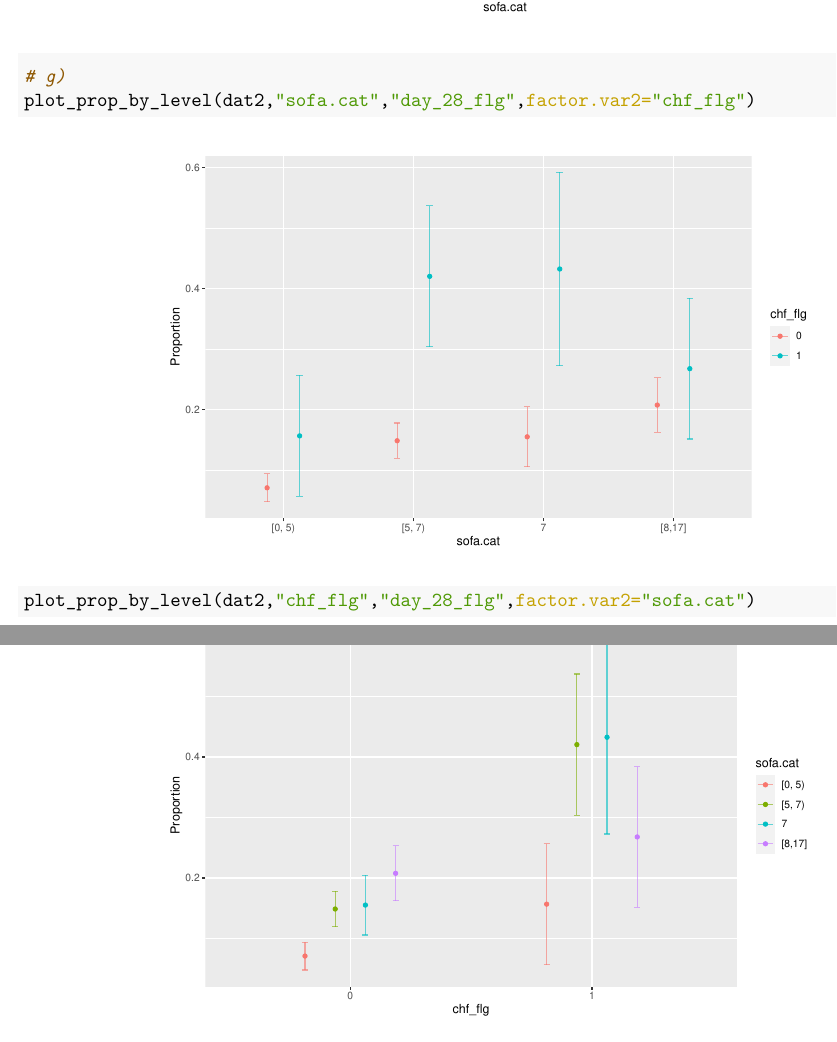
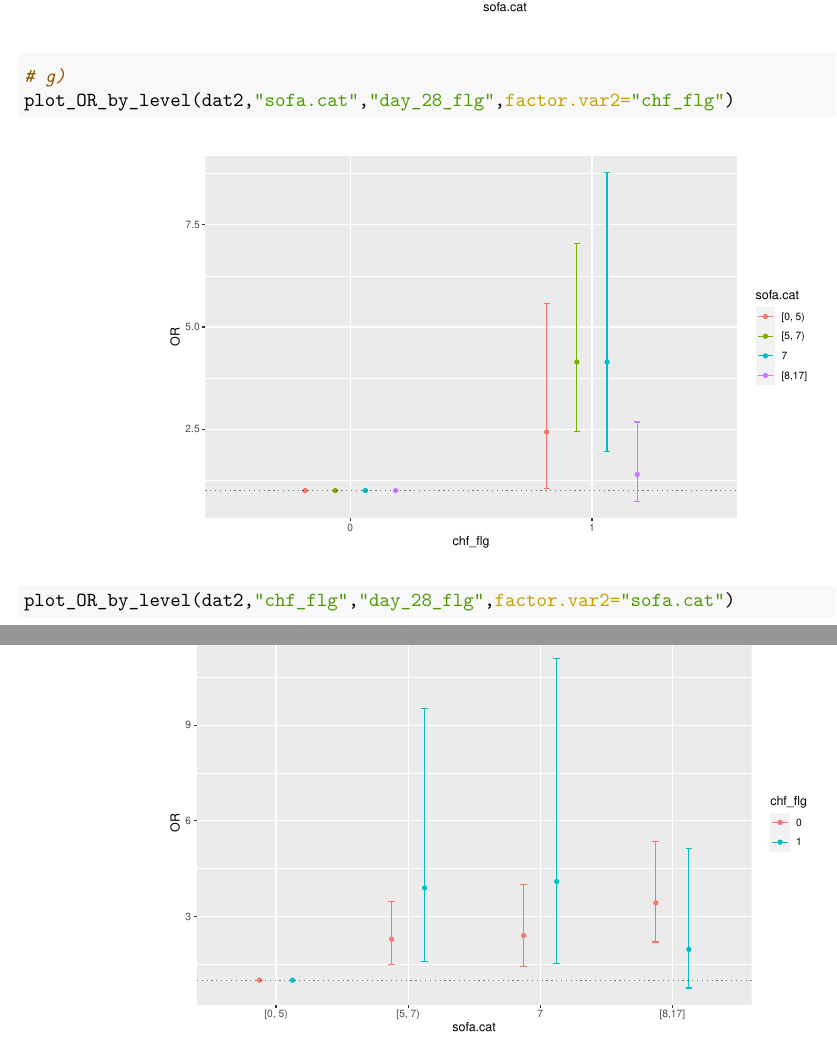
Before and after one commit to hdshea/MITxHST.953x, an R Markdown document (exercises/exploratory_data_analysis/eda_workshop.Rmd): two parts of pages 26 and 27 of 27, joined at a grey line, cut so that both start at the same text. The pictures show the output file exercises/exploratory_data_analysis/eda_workshop.pdf that the author committed with the source.

Commit message:
corrected polts for 5g

````diff
--- a/exercises/exploratory_data_analysis/eda_workshop.Rmd
+++ b/exercises/exploratory_data_analysis/eda_workshop.Rmd
@@ -3,8 +3,6 @@ title: "HST.953x Workshop 2.07: Exploratory Data Analysis"
 author: "H. David Shea"
 date: "`r format(Sys.time(), '%d %b %Y')`"
 output:
-  pdf_document:
-    toc: yes
   html_document:
     fig.align: center
     fig_caption: yes
@@ -13,6 +11,8 @@ output:
     highlight: tango
     theme: united
     #toc: yes
+  pdf_document:
+    toc: yes
 ---
 
 (Note:  Updated and modified from the hst953-edx github version.)
@@ -473,6 +473,6 @@ Oddstab42[2:4]/Oddstab42[1]
 plot_OR_by_level(dat2,"sofa.cat","day_28_flg")
 
 # g)
-plot_prop_by_level(dat2,"sofa.cat","day_28_flg",factor.var2="chf_flg")
-plot_prop_by_level(dat2,"chf_flg","day_28_flg",factor.var2="sofa.cat")
+plot_OR_by_level(dat2,"sofa.cat","day_28_flg",factor.var2="chf_flg")
+plot_OR_by_level(dat2,"chf_flg","day_28_flg",factor.var2="sofa.cat")
 ```
````
Also changed, not shown: exercises/exploratory_data_analysis/eda_workshop.html, exercises/exploratory_data_analysis/eda_workshop.pdf, exercises/exploratory_data_analysis/eda_workshop.Rmd (2 more changed lines).
